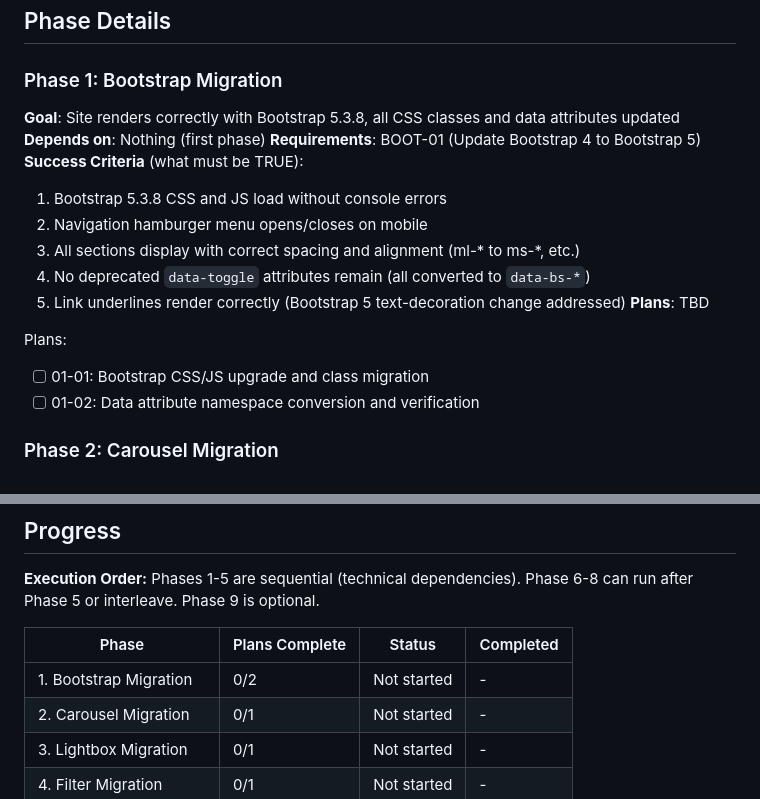
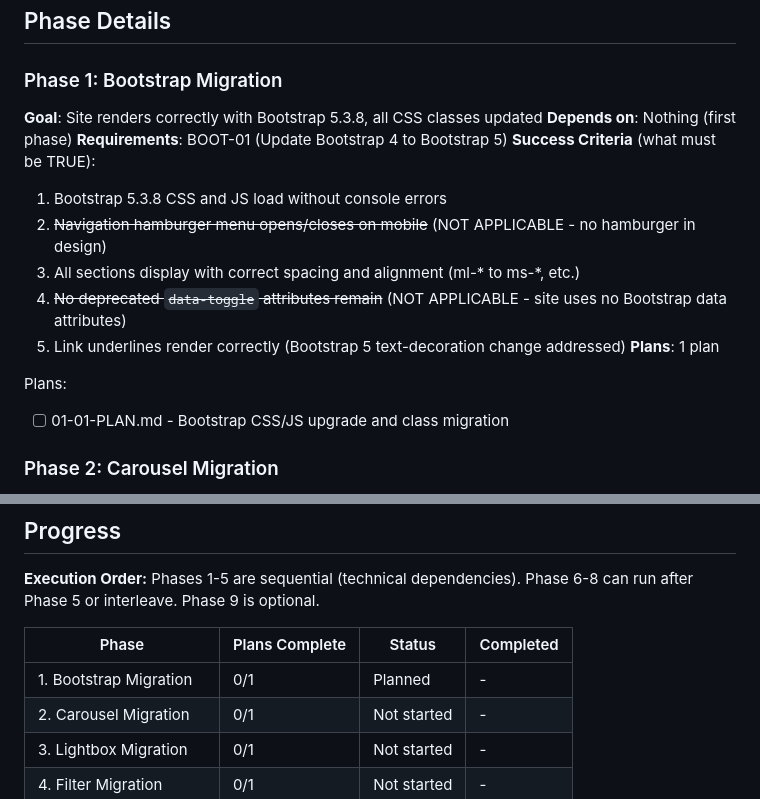
Before and after one commit to MMeffert/mitchellmeffert.com, a Markdown page: .planning/ROADMAP.md, 2 parts joined by grey strips. GitHub-like rendering.

Commit message:
docs(01): create phase 1 plan
Phase 1: Bootstrap Migration
- 1 plan in 1 wave
- 3 tasks: file replacement, class updates, visual verification
- Ready for execution

```diff
--- a/.planning/ROADMAP.md
+++ b/.planning/ROADMAP.md
@@ -25,20 +25,19 @@ Decimal phases appear between their surrounding integers in numeric order.
 ## Phase Details
 
 ### Phase 1: Bootstrap Migration
-**Goal**: Site renders correctly with Bootstrap 5.3.8, all CSS classes and data attributes updated
+**Goal**: Site renders correctly with Bootstrap 5.3.8, all CSS classes updated
 **Depends on**: Nothing (first phase)
 **Requirements**: BOOT-01 (Update Bootstrap 4 to Bootstrap 5)
 **Success Criteria** (what must be TRUE):
   1. Bootstrap 5.3.8 CSS and JS load without console errors
-  2. Navigation hamburger menu opens/closes on mobile
+  2. ~~Navigation hamburger menu opens/closes on mobile~~ (NOT APPLICABLE - no hamburger in design)
   3. All sections display with correct spacing and alignment (ml-* to ms-*, etc.)
-  4. No deprecated `data-toggle` attributes remain (all converted to `data-bs-*`)
+  4. ~~No deprecated `data-toggle` attributes remain~~ (NOT APPLICABLE - site uses no Bootstrap data attributes)
   5. Link underlines render correctly (Bootstrap 5 text-decoration change addressed)
-**Plans**: TBD
+**Plans**: 1 plan
 
 Plans:
-- [ ] 01-01: Bootstrap CSS/JS upgrade and class migration
-- [ ] 01-02: Data attribute namespace conversion and verification
+- [ ] 01-01-PLAN.md - Bootstrap CSS/JS upgrade and class migration
 
 ### Phase 2: Carousel Migration
 **Goal**: Testimonial carousel works with Splide.js instead of Owl Carousel
@@ -171,7 +170,7 @@ Phases 1-5 are sequential (technical dependencies). Phase 6-8 can run after Phas
 
 | Phase | Plans Complete | Status | Completed |
 |-------|----------------|--------|-----------|
-| 1. Bootstrap Migration | 0/2 | Not started | - |
+| 1. Bootstrap Migration | 0/1 | Planned | - |
 | 2. Carousel Migration | 0/1 | Not started | - |
 | 3. Lightbox Migration | 0/1 | Not started | - |
 | 4. Filter Migration | 0/1 | Not started | - |
```
Also changed, not shown: 1 other file.
